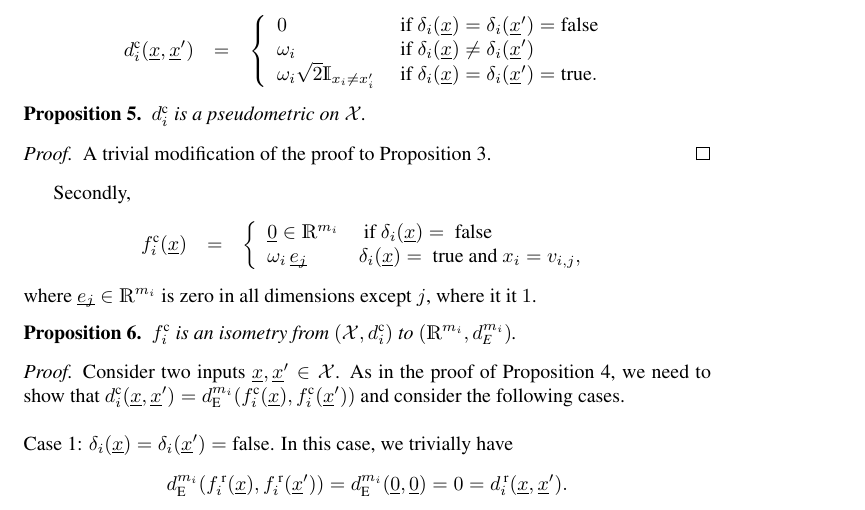
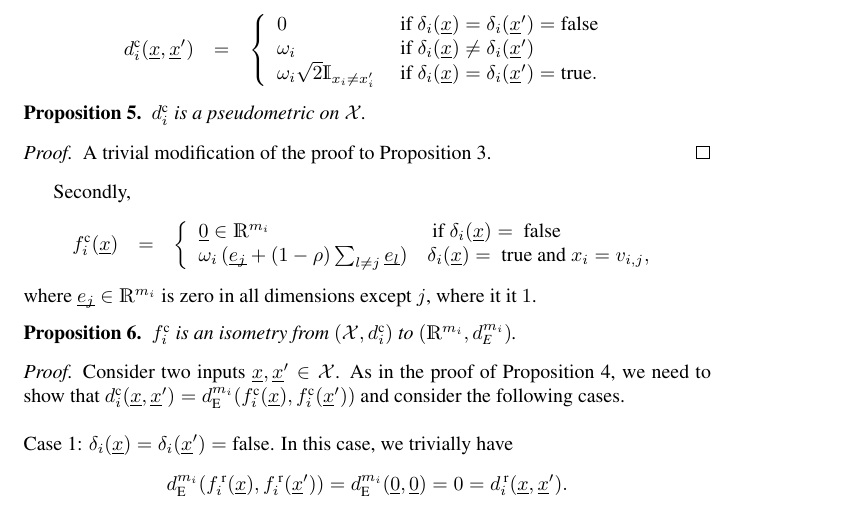
Before and after one commit to mosb/covariance-for-hierarchical-parameter-spaces, a LaTeX paper (KernelForHierarchies.tex): part of page 6 of 7, cut so that both start at the same text. Compiled offline with LaTeX, dvips and Ghostscript; a LaTeX package or settings file that is missing is left out.

Commit message:
no figs, sorry

```diff
--- a/KernelForHierarchies.tex
+++ b/KernelForHierarchies.tex
@@ -365,7 +365,7 @@
 \begin{eqnarray}
 \nonumber{}f\cat_i(\v{x}) & = & \left\{\begin{array}{ll}
 \v{0} \in \reals^{m_i} & \textrm{ if } \delta_i(\v{x}) = \textrm{ false }\\
-\nonumber{} \omega_i\,\v{e_j} & \delta_i(\v{x}) = \textrm{ true and } x_i = v_{i,j},
+\nonumber{} \omega_i\,(\v{e_j}+(1-\rho)\sum_{l\neq j} \v{e_l}) & \delta_i(\v{x}) = \textrm{ true and } x_i = v_{i,j},
 \end{array}\right.
 \end{eqnarray}
 \noindent{}where $\v{e_j} \in \reals^{m_i}$ is zero in all dimensions except $j$, where it it $1$.
```
Also changed, not shown: KernelForHierarchies.pdf.
